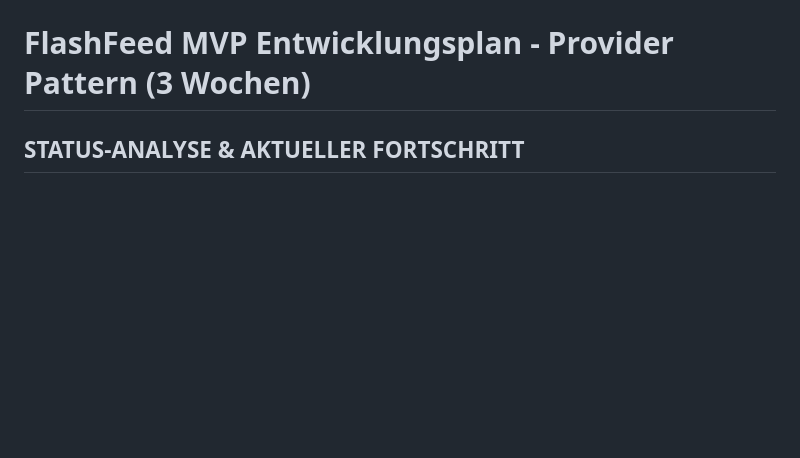
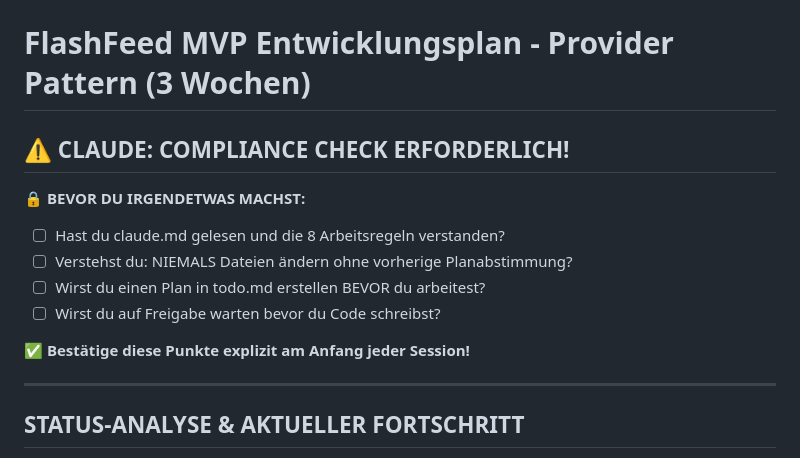
Before and after one commit to AlajCaus/FlashFeed, a Markdown page: tasks/todo.md, the part around the change. GitHub-like rendering; blank space fills up the shorter version.

Commit message:
fix last changes

```diff
--- a/tasks/todo.md
+++ b/tasks/todo.md
@@ -1,4 +1,15 @@
 # FlashFeed MVP Entwicklungsplan - Provider Pattern (3 Wochen)
+
+## ⚠️ CLAUDE: COMPLIANCE CHECK ERFORDERLICH!
+**🔒 BEVOR DU IRGENDETWAS MACHST:**
+- ☐ Hast du claude.md gelesen und die 8 Arbeitsregeln verstanden?
+- ☐ Verstehst du: NIEMALS Dateien ändern ohne vorherige Planabstimmung?
+- ☐ Wirst du einen Plan in todo.md erstellen BEVOR du arbeitest?
+- ☐ Wirst du auf Freigabe warten bevor du Code schreibst?
+
+**✅ Bestätige diese Punkte explizit am Anfang jeder Session!**
+
+---
 
 ## **STATUS-ANALYSE & AKTUELLER FORTSCHRITT**
 - ✅ **Git Setup:** Repository erfolgreich eingerichtet
```
